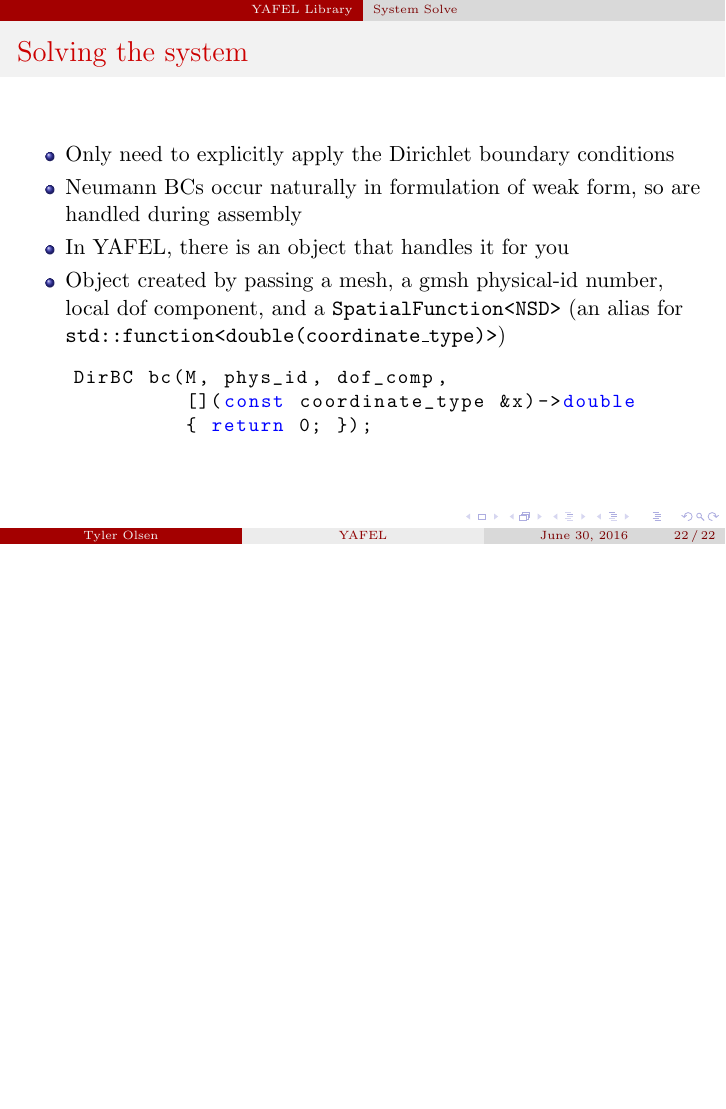
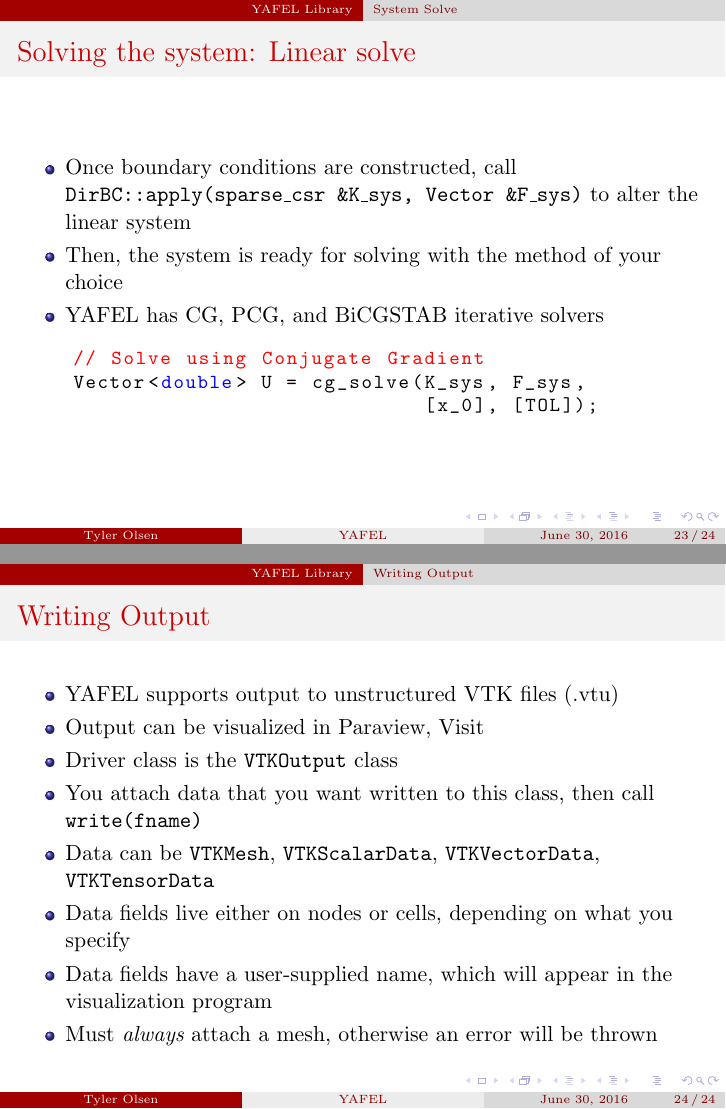
Before and after one commit to tjolsen/YAFEL, LaTeX slides (doc/yafel_overview/main.tex, which reads doc/yafel_overview/yafel_usage.tex): page 22 of 22 before the commit and pages 23 and 24 of 24 after it, the two joined at a grey line, the shorter picture padded with empty space. Compiled offline with pdfLaTeX.

Commit message:
even more slide updates. output done

```diff
--- a/doc/yafel_overview/yafel_usage.tex
+++ b/doc/yafel_overview/yafel_usage.tex
@@ -238,7 +240,7 @@
 %===========================================================
 \subsection{System Solve}
 %===========================================================
-\begin{frame}[fragile]{Solving the system}
+\begin{frame}[fragile]{Solving the system: Boundary Conditions}
   \begin{itemize}
   \item
     Only need to explicitly apply the Dirichlet boundary conditions
@@ -259,10 +261,53 @@
   \end{lstlisting}
 \end{frame}
 
+\begin{frame}[fragile]{Solving the system: Linear solve}
+  \begin{itemize}
+  \item
+    Once boundary conditions are constructed, call
+    \texttt{DirBC::apply(sparse\_csr \&K\_sys, Vector \&F\_sys)}
+    to alter the linear system
+  \item
+    Then, the system is ready for solving with the method of your choice
+  \item
+    YAFEL has CG, PCG, and BiCGSTAB iterative solvers
+  \end{itemize}
+  \begin{lstlisting}
+    // Solve using Conjugate Gradient
+    Vector<double> U = cg_solve(K_sys, F_sys,
+                                [x_0], [TOL]);
+  \end{lstlisting}
+\end{frame}
+
 %===========================================================
 \subsection{Writing Output}
 %===========================================================
 
+\begin{frame}{Writing Output}
+
+  \begin{itemize}
+  \item
+    YAFEL supports output to unstructured VTK files (.vtu)
+  \item
+    Output can be visualized in Paraview, Visit
+  \item
+    Driver class is the \texttt{VTKOutput} class
+  \item
+    You attach data that you want written to this class, then call \texttt{write(fname)}
+  \item
+    Data can be \texttt{VTKMesh},
+    \texttt{VTKScalarData},
+    \texttt{VTKVectorData},
+    \texttt{VTKTensorData}
+  \item
+    Data fields live either on nodes or cells, depending on what you specify
+  \item
+    Data fields have a user-supplied name, which will appear in the visualization program
+  \item
+    Must \emph{always} attach a mesh, otherwise an error will be thrown
+  \end{itemize}
+
+\end{frame}
 
 %===========================================================
 \subsection{YAFEL-isms}
```
Also changed, not shown: doc/yafel_overview/yafel_usage.tex (2 more changed lines).
